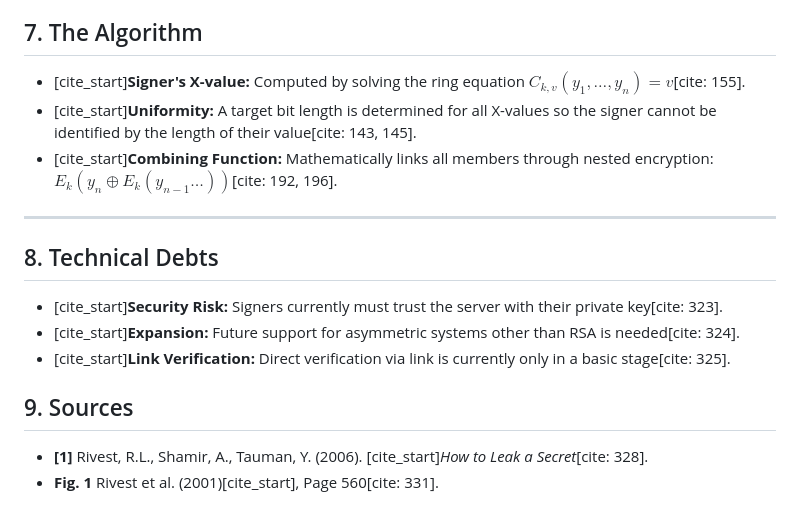
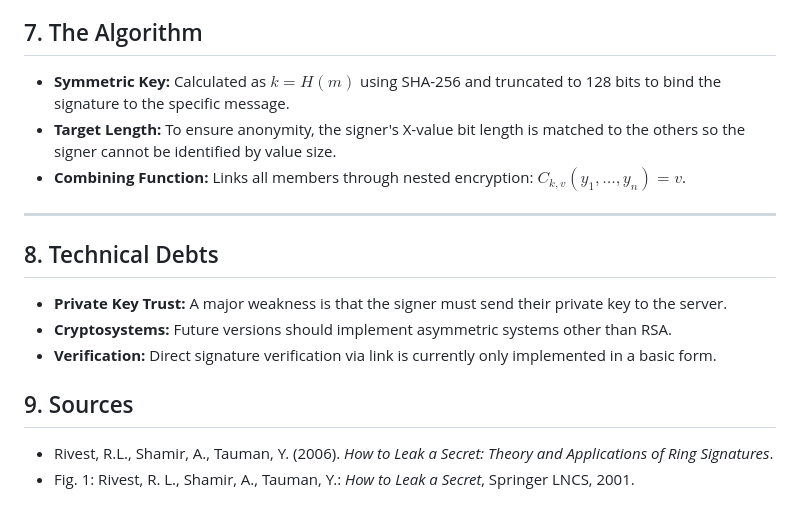
Before and after one commit to tompfi/bp-ring-signing, a Markdown page: README.md, the part around one of its changes. GitHub-like rendering.

```diff
--- a/README.md
+++ b/README.md
@@ -56,17 +62,17 @@
 
 
 ## 7. The Algorithm
-* [cite_start]**Signer's X-value:** Computed by solving the ring equation $C_{k,v}(y_{1}, \dots, y_{n}) = v$[cite: 155].
-* [cite_start]**Uniformity:** A target bit length is determined for all X-values so the signer cannot be identified by the length of their value[cite: 143, 145].
-* [cite_start]**Combining Function:** Mathematically links all members through nested encryption: $E_{k}(y_{n} \oplus E_{k}(y_{n-1} \dots))$[cite: 192, 196].
+* **Symmetric Key:** Calculated as $k = H(m)$ using SHA-256 and truncated to 128 bits to bind the signature to the specific message.
+* **Target Length:** To ensure anonymity, the signer's X-value bit length is matched to the others so the signer cannot be identified by value size.
+* **Combining Function:** Links all members through nested encryption: $C_{k,v}(y_{1}, \dots, y_{n}) = v$.
 
 ---
 
 ## 8. Technical Debts
-* [cite_start]**Security Risk:** Signers currently must trust the server with their private key[cite: 323].
-* [cite_start]**Expansion:** Future support for asymmetric systems other than RSA is needed[cite: 324].
-* [cite_start]**Link Verification:** Direct verification via link is currently only in a basic stage[cite: 325].
+* **Private Key Trust:** A major weakness is that the signer must send their private key to the server.
+* **Cryptosystems:** Future versions should implement asymmetric systems other than RSA.
+* **Verification:** Direct signature verification via link is currently only implemented in a basic form.
 
 ## 9. Sources
-* **[1]** Rivest, R.L., Shamir, A., Tauman, Y. (2006). [cite_start]*How to Leak a Secret*[cite: 328].
-* **Fig. 1** Rivest et al. (2001)[cite_start], Page 560[cite: 331].
+* Rivest, R.L., Shamir, A., Tauman, Y. (2006). *How to Leak a Secret: Theory and Applications of Ring Signatures*.
+* Fig. 1: Rivest, R. L., Shamir, A., Tauman, Y.: *How to Leak a Secret*, Springer LNCS, 2001.
```
Also changed, not shown: other parts of README.md (+40 -34 lines).
